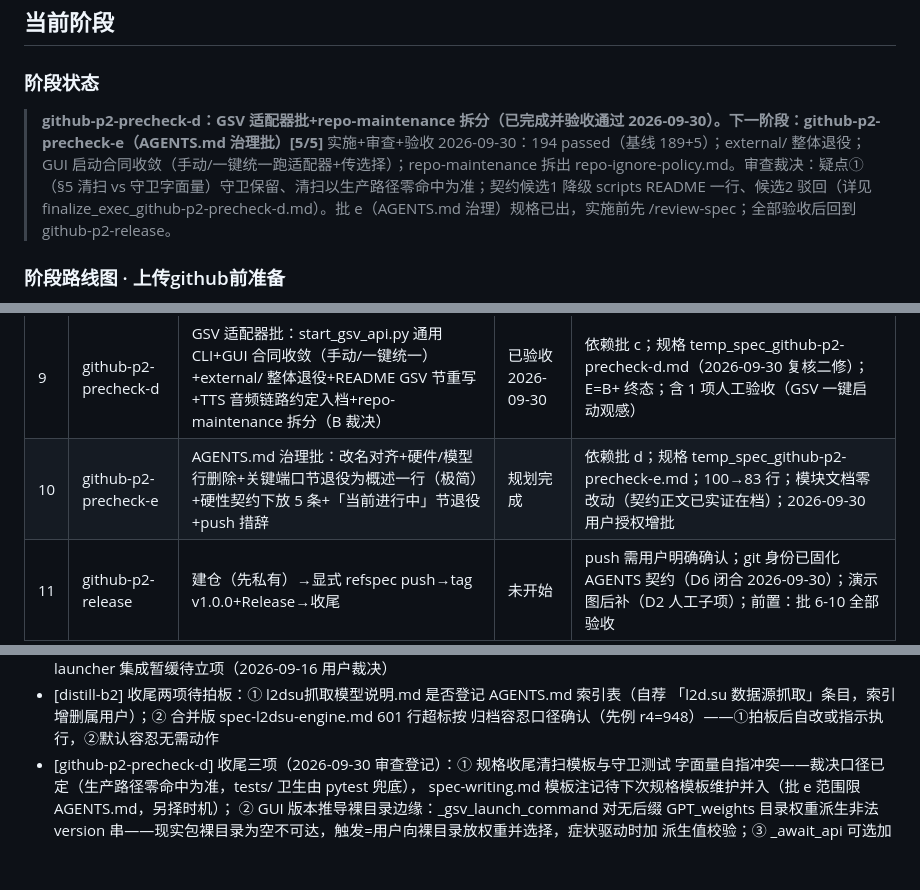
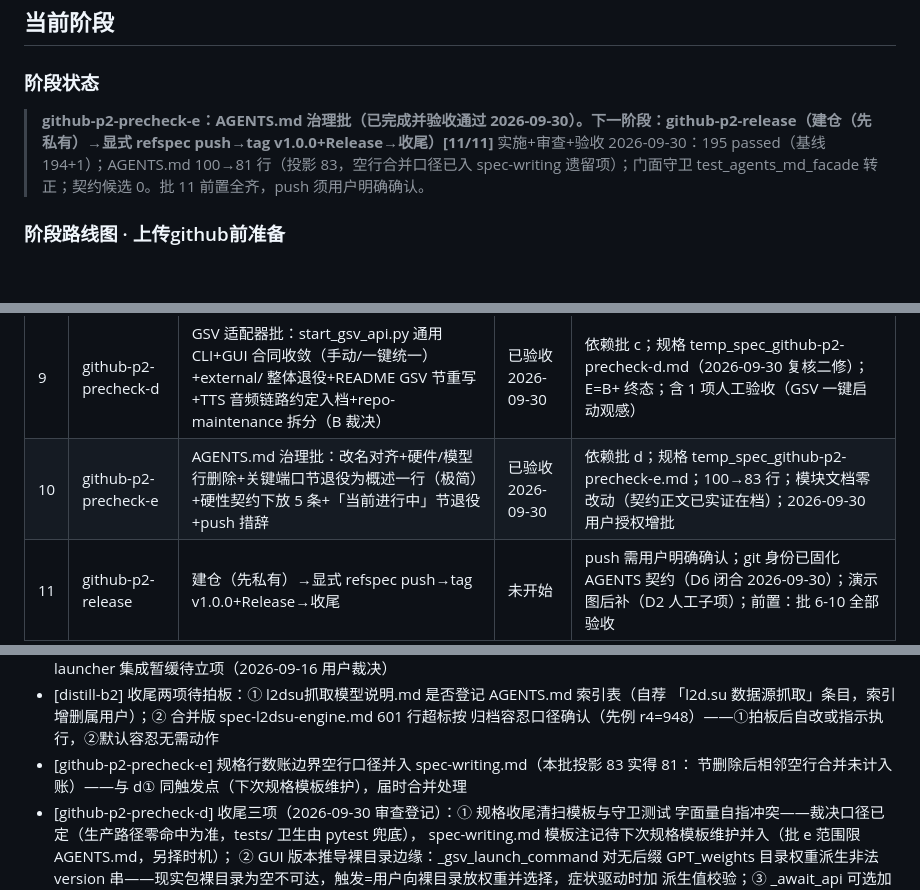
Before and after one commit to yancheng1018/Local-LLM-Voice-Avatar, a Markdown page: docs/context/current-work.md, 3 parts joined by grey strips. GitHub-like rendering; blank space fills up the shorter version.

Commit message:
docs(context): github-p2-precheck-e 收尾——状态入口终态+遗留登记

```diff
--- a/docs/context/current-work.md
+++ b/docs/context/current-work.md
@@ -1,8 +1,8 @@
 ## 当前阶段
 
 ### 阶段状态
-> **github-p2-precheck-d：GSV 适配器批+repo-maintenance 拆分（已完成并验收通过 2026-09-30）。下一阶段：github-p2-precheck-e（AGENTS.md 治理批）[5/5]**
-> 实施+审查+验收 2026-09-30：194 passed（基线 189+5）；external/ 整体退役；GUI 启动合同收敛（手动/一键统一跑适配器+传选择）；repo-maintenance 拆出 repo-ignore-policy.md。审查裁决：疑点①（§5 清扫 vs 守卫字面量）守卫保留、清扫以生产路径零命中为准；契约候选1 降级 scripts README 一行、候选2 驳回（详见 finalize_exec_github-p2-precheck-d.md）。批 e（AGENTS.md 治理）规格已出，实施前先 /review-spec；全部验收后回到 github-p2-release。
+> **github-p2-precheck-e：AGENTS.md 治理批（已完成并验收通过 2026-09-30）。下一阶段：github-p2-release（建仓（先私有）→显式 refspec push→tag v1.0.0+Release→收尾）[11/11]**
+> 实施+审查+验收 2026-09-30：195 passed（基线 194+1）；AGENTS.md 100→81 行（投影 83，空行合并口径已入 spec-writing 遗留项）；门面守卫 test_agents_md_facade 转正；契约候选 0。批 11 前置全齐，push 须用户明确确认。
 
 ### 阶段路线图 · 上传github前准备
 > 把仓库整理为可公开发布的 GitHub 仓库（已定名 Local-LLM-Voice-Avatar，分发名 local-llm-voice-avatar）；共 11 阶段；建立于 2026-09-29（2026-09-30 增补批 6-9 查漏补缺，依据 research_上传前查漏 系列六包+汇总+拍板 06 §0 终态；同日增补批 10 AGENTS.md 治理，用户授权）
@@ -19,7 +19,7 @@
 | 7 | github-p2-precheck-b | 后端清理与 Live2D Core 批：/libs core 入库修复（P0）+H 组 15 行死代码删除+F 删历史流程+D7/D9/D8 订正 | 已验收 2026-09-30 | 依赖批 a；规格 temp_spec_github-p2-precheck-b.md；core 渠道=jsdelivr（2026-09-30 裁决，206492B 同上游+sha1 守卫）；pixi 死配置并入本批删（2026-09-30 裁决） |
 | 8 | github-p2-precheck-c | 结构归置批：建 scripts/ 归置 4 个 live2d 脚本（R10）+prompts 并入 src 删死链（R11+R20）+minimal-frontend-live2d 拆分（R30）+归档行数豁免口径 | 已验收 2026-09-30 | 依赖批 b；规格 temp_spec_github-p2-precheck-c.md；含 AGENTS 索引两行并一行补偿（2026-09-30 用户已批准）；+avatar/backgrounds 残留清理（2026-09-30 用户裁决并入），实施完成自审查通过 |
 | 9 | github-p2-precheck-d | GSV 适配器批：start_gsv_api.py 通用 CLI+GUI 合同收敛（手动/一键统一）+external/ 整体退役+README GSV 节重写+TTS 音频链路约定入档+repo-maintenance 拆分（B 裁决） | 已验收 2026-09-30 | 依赖批 c；规格 temp_spec_github-p2-precheck-d.md（2026-09-30 复核二修）；E=B+ 终态；含 1 项人工验收（GSV 一键启动观感） |
-| 10 | github-p2-precheck-e | AGENTS.md 治理批：改名对齐+硬件/模型行删除+关键端口节退役为概述一行（极简）+硬性契约下放 5 条+「当前进行中」节退役+push 措辞 | 规划完成 | 依赖批 d；规格 temp_spec_github-p2-precheck-e.md；100→83 行；模块文档零改动（契约正文已实证在档）；2026-09-30 用户授权增批 |
+| 10 | github-p2-precheck-e | AGENTS.md 治理批：改名对齐+硬件/模型行删除+关键端口节退役为概述一行（极简）+硬性契约下放 5 条+「当前进行中」节退役+push 措辞 | 已验收 2026-09-30 | 依赖批 d；规格 temp_spec_github-p2-precheck-e.md；100→83 行；模块文档零改动（契约正文已实证在档）；2026-09-30 用户授权增批 |
 | 11 | github-p2-release | 建仓（先私有）→显式 refspec push→tag v1.0.0+Release→收尾 | 未开始 | push 需用户明确确认；git 身份已固化 AGENTS 契约（D6 闭合 2026-09-30）；演示图后补（D2 人工子项）；前置：批 6-10 全部验收 |
 
 ### 收尾待办
@@ -59,6 +59,8 @@
 - [distill-b2] 收尾两项待拍板：① l2dsu抓取模型说明.md 是否登记 AGENTS.md 索引表（自荐
   「l2d.su 数据源抓取」条目，索引增删属用户）；② 合并版 spec-l2dsu-engine.md 601 行超标按
   归档容忍口径确认（先例 r4=948）——①拍板后自改或指示执行，②默认容忍无需动作
+- [github-p2-precheck-e] 规格行数账边界空行口径并入 spec-writing.md（本批投影 83 实得 81：
+  节删除后相邻空行合并未计入账）——与 d① 同触发点（下次规格模板维护），届时合并处理
 - [github-p2-precheck-d] 收尾三项（2026-09-30 审查登记）：① 规格收尾清扫模板与守卫测试
   字面量自指冲突——裁决口径已定（生产路径零命中为准，tests/ 卫生由 pytest 兜底），
   spec-writing.md 模板注记待下次规格模板维护并入（批 e 范围限 AGENTS.md，另择时机）；
```
